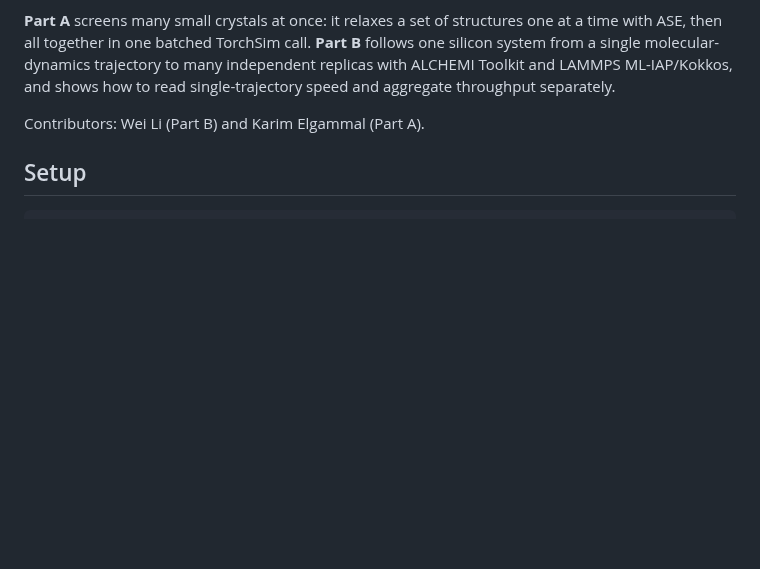
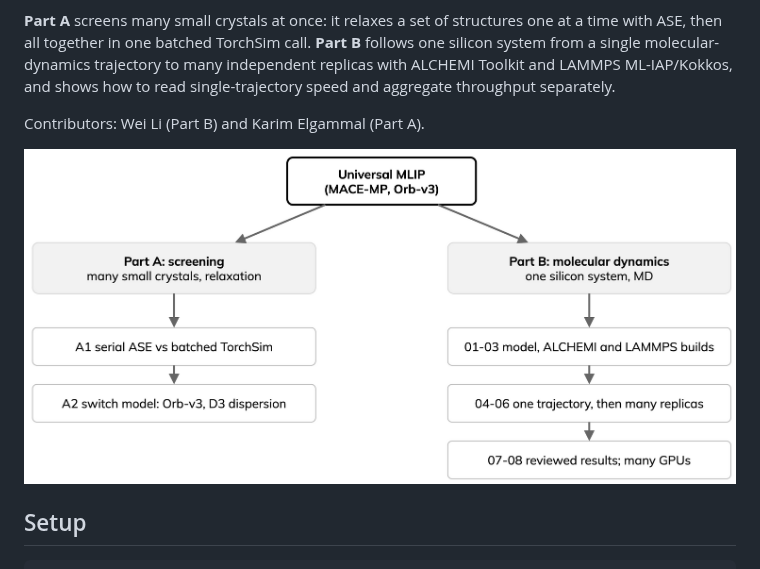
Before and after one commit to ENCCS/mlip-hands-on, a Markdown page: index.md, the part around the change. GitHub-like rendering; pictures changed too: _static/lesson-map.drawio.png (added); blank space fills up the shorter version.

Commit message:
Add lesson diagrams

```diff
--- a/index.md
+++ b/index.md
@@ -12,6 +12,8 @@ ML-IAP/Kokkos, and shows how to read single-trajectory speed and aggregate
 throughput separately.
 
 Contributors: Wei Li (Part B) and Karim Elgammal (Part A).
+
+![Lesson map: Part A screening and Part B molecular dynamics.](_static/lesson-map.drawio.png)
 
 ## Setup
 
```
Also changed, not shown: episodes/a1-batched-relaxation.md (+2 -0 lines), episodes/a2-orb-models.md (+2 -0 lines), _static/graphite-test.drawio.png (added), _static/serial-vs-batched.drawio.png (added).
